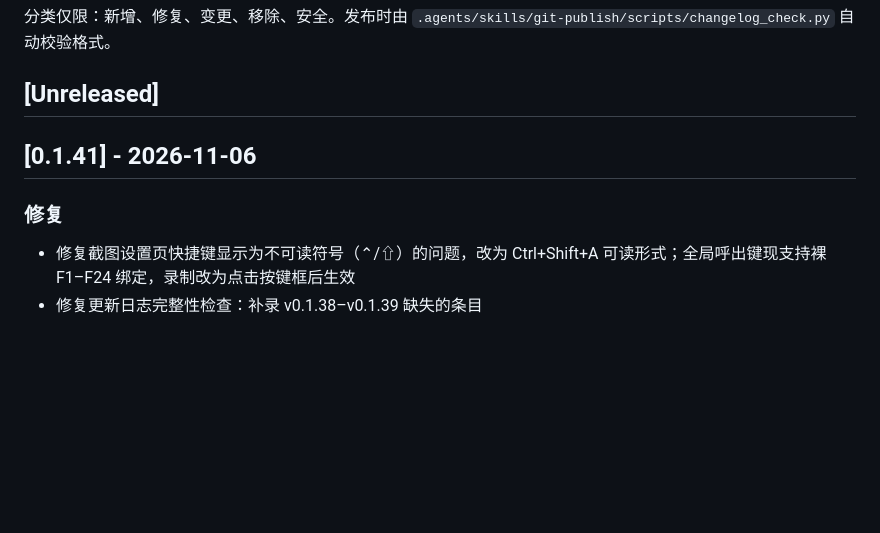
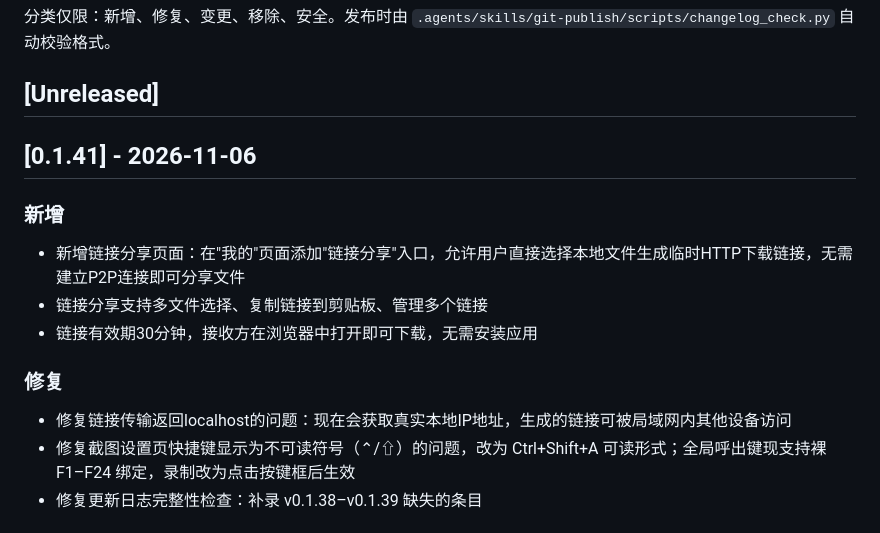
Before and after one commit to menghun3-cn/zhu-ye-local-im, a Markdown page: CHANGELOG.md, the part around the change. Rendered like a GitHub page; blank space fills up the shorter version.

Commit message:
chore: release 0.1.41

```diff
--- a/CHANGELOG.md
+++ b/CHANGELOG.md
@@ -10,8 +10,15 @@
 
 ## [0.1.41] - 2026-11-06
 
+### 新增
+
+- 新增链接分享页面：在"我的"页面添加"链接分享"入口，允许用户直接选择本地文件生成临时HTTP下载链接，无需建立P2P连接即可分享文件
+- 链接分享支持多文件选择、复制链接到剪贴板、管理多个链接
+- 链接有效期30分钟，接收方在浏览器中打开即可下载，无需安装应用
+
 ### 修复
 
+- 修复链接传输返回localhost的问题：现在会获取真实本地IP地址，生成的链接可被局域网内其他设备访问
 - 修复截图设置页快捷键显示为不可读符号（⌃/⇧）的问题，改为 Ctrl+Shift+A 可读形式；全局呼出键现支持裸 F1–F24 绑定，录制改为点击按键框后生效
 - 修复更新日志完整性检查：补录 v0.1.38–v0.1.39 缺失的条目
 
```
